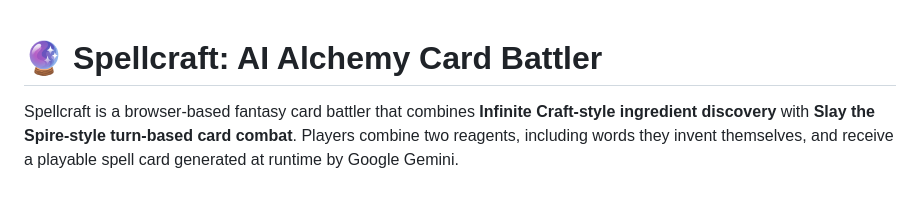
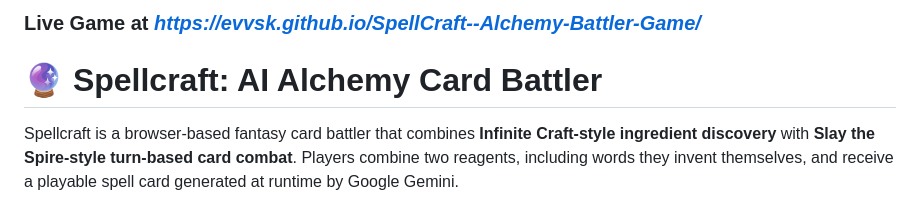
Before and after one commit to EVVSK/SpellCraft--Alchemy-Battler-Game, a Markdown page: README.md, the part around the change. GitHub-like rendering.

```diff
--- a/README.md
+++ b/README.md
@@ -1,3 +1,5 @@
+### Live Game at *https://evvsk.github.io/SpellCraft--Alchemy-Battler-Game/*
+
 # 🔮 Spellcraft: AI Alchemy Card Battler
 
 Spellcraft is a browser-based fantasy card battler that combines **Infinite
```
